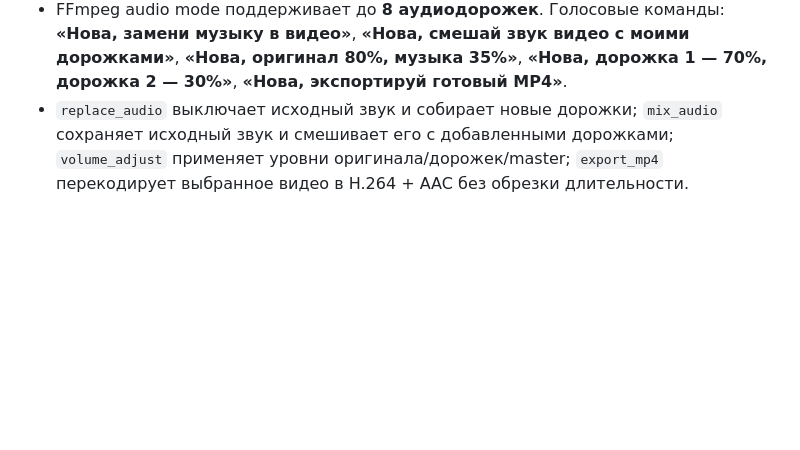
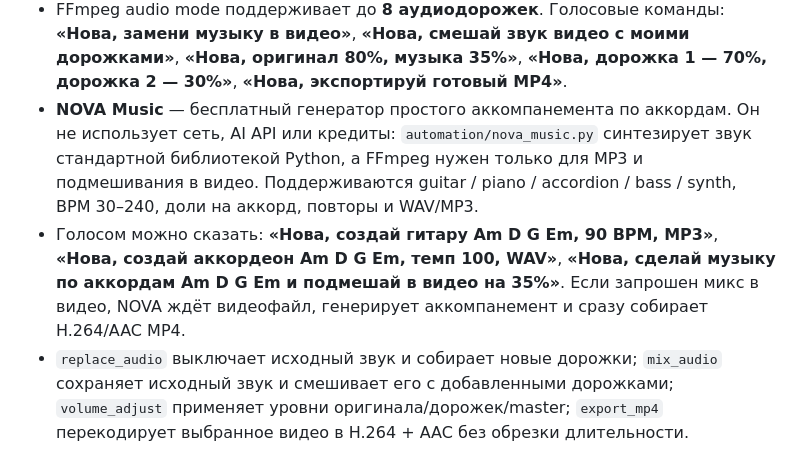
Before and after one commit to magomedt149/nova-robot, a Markdown page: README.md, the part around the change. GitHub-like rendering; blank space fills up the shorter version.

Commit message:
Document free NOVA Music chord generator

```diff
--- a/README.md
+++ b/README.md
@@ -102,6 +102,8 @@ NOVA on iPhone → chunked HTTPS upload → Colab GPU → Blender / FFmpeg / Wan
 - Кнопка **«⚡ АВТО: COLAB + РЕНДЕР»** возобновляет одобренный job, проверяет сохранённое подключение либо сама открывает актуальный Colab notebook. Кнопка **«✅ ПРОВЕРИТЬ ВСЁ»** запускает worker self-test для GPU + WanGP + Blender MP4 + FFmpeg H.264/AAC; отдельная кнопка Blender делает 1-секундный preview.
 - Auto engine учитывает задачу и наличие исходного видео: WanGP для новой AI-генерации, Blender для VFX/3D/tracking, FFmpeg для encode/upscale. Перед запуском выполняется preflight и безопасный fallback, когда это возможно.
 - FFmpeg audio mode поддерживает до **8 аудиодорожек**. Голосовые команды: **«Нова, замени музыку в видео»**, **«Нова, смешай звук видео с моими дорожками»**, **«Нова, оригинал 80%, музыка 35%»**, **«Нова, дорожка 1 — 70%, дорожка 2 — 30%»**, **«Нова, экспортируй готовый MP4»**.
+- **NOVA Music** — бесплатный генератор простого аккомпанемента по аккордам. Он не использует сеть, AI API или кредиты: `automation/nova_music.py` синтезирует звук стандартной библиотекой Python, а FFmpeg нужен только для MP3 и подмешивания в видео. Поддерживаются guitar / piano / accordion / bass / synth, BPM 30–240, доли на аккорд, повторы и WAV/MP3.
+- Голосом можно сказать: **«Нова, создай гитару Am D G Em, 90 BPM, MP3»**, **«Нова, создай аккордеон Am D G Em, темп 100, WAV»**, **«Нова, сделай музыку по аккордам Am D G Em и подмешай в видео на 35%»**. Если запрошен микс в видео, NOVA ждёт видеофайл, генерирует аккомпанемент и сразу собирает H.264/AAC MP4.
 - `replace_audio` выключает исходный звук и собирает новые дорожки; `mix_audio` сохраняет исходный звук и смешивает его с добавленными дорожками; `volume_adjust` применяет уровни оригинала/дорожек/master; `export_mp4` перекодирует выбранное видео в H.264 + AAC без обрезки длительности.
 - Итог любого аудио-режима — iPhone-совместимый MP4. Команда может объединять действия: например, **«смешай звук видео с двумя дорожками, оригинал 80%, музыка 35%, экспорт MP4»** — сначала выполняется микс с указанной громкостью, затем готовый результат уже выдаётся как MP4.
 - URL и Token действуют только пока живёт Colab runtime. После перезапуска Colab подключение нужно вставить заново.
```
